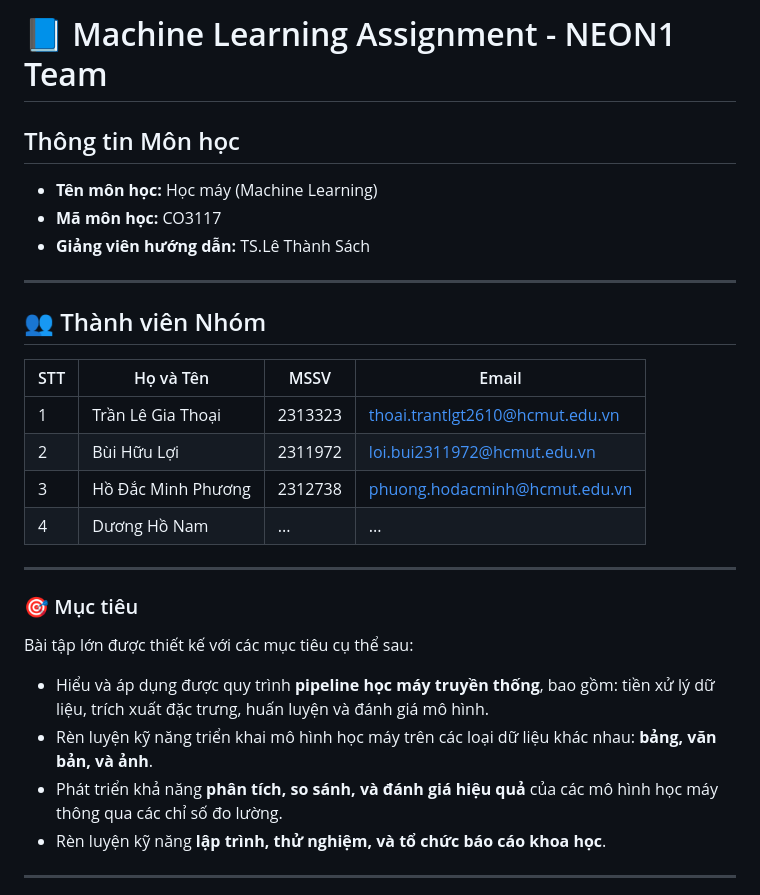
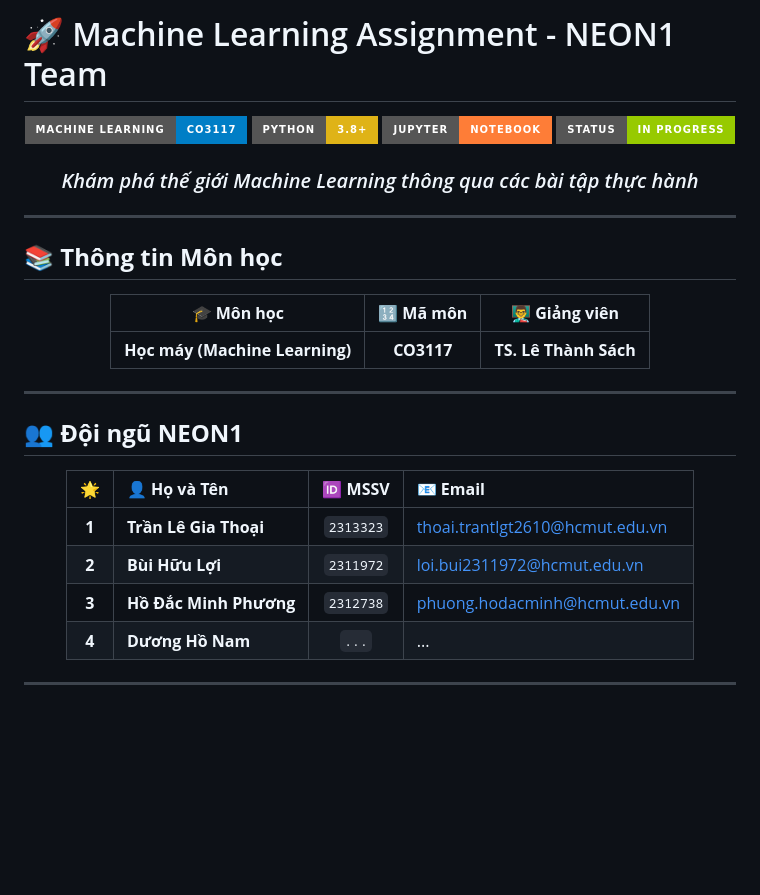
Before and after one commit to Giathoai/NEON1, a Markdown page: README.md, the part around one of its changes. Rendered like a GitHub page; badges without logos; blank space fills up the shorter version.

```diff
--- a/README.md
+++ b/README.md
@@ -1,28 +1,42 @@
-# 📘 Machine Learning Assignment - NEON1 Team
+# 🚀 Machine Learning Assignment - NEON1 Team
 
-## Thông tin Môn học
-- **Tên môn học:** Học máy (Machine Learning)
-- **Mã môn học:** CO3117
-- **Giảng viên hướng dẫn:** TS.Lê Thành Sách
+<div align="center">
+
+![Machine Learning](https://img.shields.io/badge/Machine_Learning-CO3117-blue?style=for-the-badge&logo=tensorflow&logoColor=white)
+![Python](https://img.shields.io/badge/Python-3.8+-yellow?style=for-the-badge&logo=python&logoColor=white)
+![Jupyter](https://img.shields.io/badge/Jupyter-Notebook-orange?style=for-the-badge&logo=jupyter&logoColor=white)
+![Status](https://img.shields.io/badge/Status-In_Progress-green?style=for-the-badge)
+
+### *Khám phá thế giới Machine Learning thông qua các bài tập thực hành*
+
+</div>
 
 ---
 
-## 👥 Thành viên Nhóm
-| STT | Họ và Tên        | MSSV       | Email        |
-|-----|------------------|------------|-----------------|
-| 1   | Trần Lê Gia Thoại   | 2313323   | thoai.trantlgt2610@hcmut.edu.vn     |
-| 2   | Bùi Hữu Lợi   | 2311972   | loi.bui2311972@hcmut.edu.vn      |
-| 3   | Hồ Đắc Minh Phương   | 2312738   | phuong.hodacminh@hcmut.edu.vn      |
-| 4 | Dương Hồ Nam              | ...        | ...             |
+## 📚 **Thông tin Môn học**
+
+<div align="center">
+
+| 🎓 **Môn học** | 🔢 **Mã môn** | 👨‍🏫 **Giảng viên** |
+|:-------------:|:------------:|:------------------:|
+| **Học máy (Machine Learning)** | **CO3117** | **TS. Lê Thành Sách** |
+
+</div>
 
 ---
 
-### 🎯 Mục tiêu
-Bài tập lớn được thiết kế với các mục tiêu cụ thể sau:
-- Hiểu và áp dụng được quy trình **pipeline học máy truyền thống**, bao gồm: tiền xử lý dữ liệu, trích xuất đặc trưng, huấn luyện và đánh giá mô hình.
-- Rèn luyện kỹ năng triển khai mô hình học máy trên các loại dữ liệu khác nhau: **bảng, văn bản, và ảnh**.
-- Phát triển khả năng **phân tích, so sánh, và đánh giá hiệu quả** của các mô hình học máy thông qua các chỉ số đo lường.
-- Rèn luyện kỹ năng **lập trình, thử nghiệm, và tổ chức báo cáo khoa học**.
+## 👥 **Đội ngũ NEON1**
+
+<div align="center">
+
+| 🌟 | 👤 **Họ và Tên** | 🆔 **MSSV** | 📧 **Email** |
+|:---:|:------------------|:----------:|:-------------|
+| **1** | **Trần Lê Gia Thoại** | `2313323` | thoai.trantlgt2610@hcmut.edu.vn |
+| **2** | **Bùi Hữu Lợi** | `2311972` | loi.bui2311972@hcmut.edu.vn |
+| **3** | **Hồ Đắc Minh Phương** | `2312738` | phuong.hodacminh@hcmut.edu.vn |
+| **4** | **Dương Hồ Nam** | `...` | ... |
+
+</div>
 
 ---
 
```
Also changed, not shown: other parts of README.md (+105 -15 lines).
